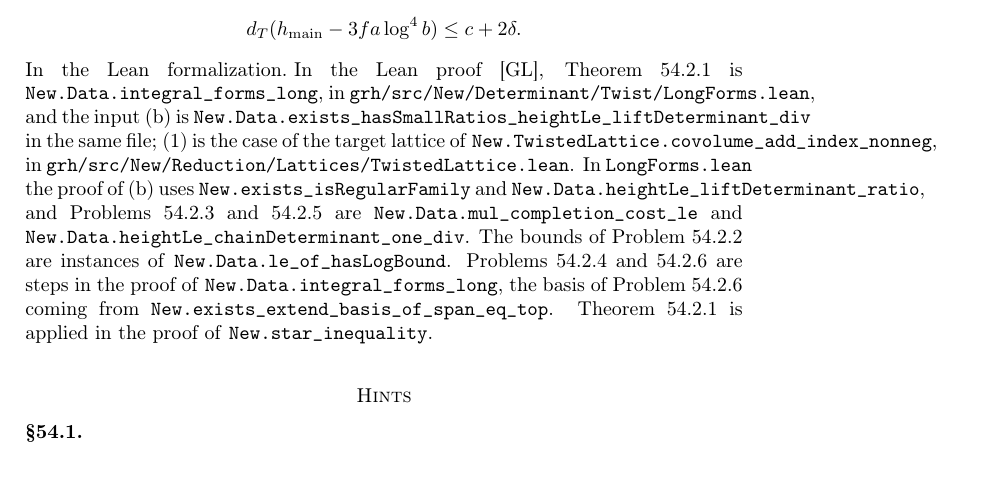
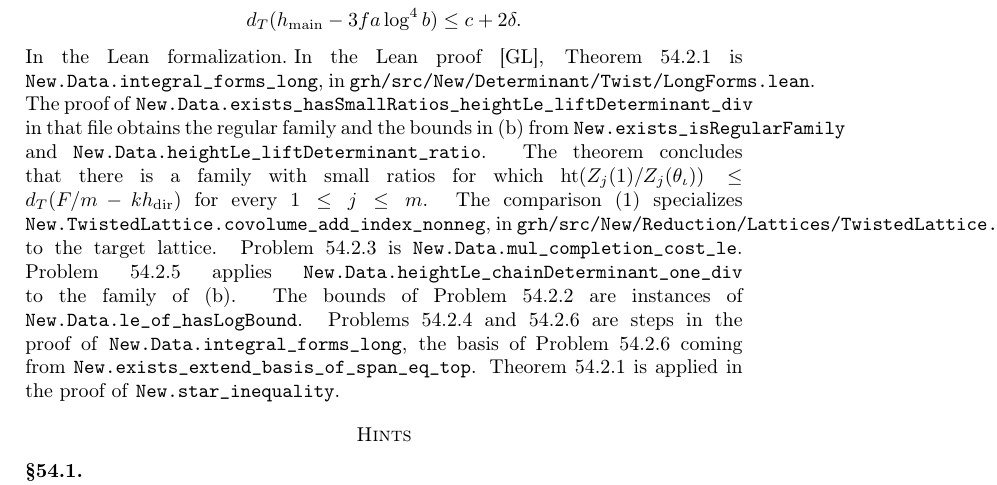
Before and after one commit to ultronozm/grh-workbook, a LaTeX paper (20261126T040200--theorem-c__workbook.tex): part of page 3 of 4, cut so that both start at the same text. Compiled offline with pdfLaTeX.

Commit message:
Theorem C: apply fidelity audit round 21 (input (b) obtained in the proof, volume problem applies the lemma, absolute values of Hecke L-values)

```diff
--- a/20261126T040200--theorem-c__workbook.tex
+++ b/20261126T040200--theorem-c__workbook.tex
@@ -138,7 +138,7 @@ Let \(y_1, \dots, y_n\) be linearly independent target forms with \((1 - 4/b^2)d
 \]
 \end{theorem}
 
-\paragraph{In the Lean formalization.}  In the Lean proof~\cite{GL}, Theorem~\ref{thm:C} is \lean{New.Data.integral\_forms\_long}, in \lean{grh/src/New/Determinant/Twist/LongForms.lean}, and the input~(b) is \lean{New.Data.exists\_hasSmallRatios\_heightLe\_liftDeterminant\_div} in the same file; \eqref{eq:twist} is the case of the target lattice of \lean{New.TwistedLattice.covolume\_add\_index\_nonneg}, in \lean{grh/src/New/Reduction/Lattices/TwistedLattice.lean}.  In \lean{LongForms.lean} the proof of~(b) uses \lean{New.exists\_isRegularFamily} and \lean{New.Data.heightLe\_liftDeterminant\_ratio}, and Problems~\ref{pr:completion} and~\ref{pr:volume} are \lean{New.Data.mul\_completion\_cost\_le} and \lean{New.Data.heightLe\_chainDeterminant\_one\_div}.  The bounds of Problem~\ref{pr:scales} are instances of \lean{New.Data.le\_of\_hasLogBound}.  Problems~\ref{pr:denom} and~\ref{pr:C} are steps in the proof of \lean{New.Data.integral\_forms\_long}, the basis of Problem~\ref{pr:C} coming from \lean{New.exists\_extend\_basis\_of\_span\_eq\_top}.  Theorem~\ref{thm:C} is applied in the proof of \lean{New.star\_inequality}.
+\paragraph{In the Lean formalization.}  In the Lean proof~\cite{GL}, Theorem~\ref{thm:C} is \lean{New.Data.integral\_forms\_long}, in \lean{grh/src/New/Determinant/Twist/LongForms.lean}.  The proof of \lean{New.Data.exists\_hasSmallRatios\_heightLe\_liftDeterminant\_div} in that file obtains the regular family and the bounds in~(b) from \lean{New.exists\_isRegularFamily} and \lean{New.Data.heightLe\_liftDeterminant\_ratio}.  The theorem concludes that there is a family with small ratios for which \(\hgt(Z_j(1)/Z_j(\theta_\iota)) \le d_T(F/m-k\hdir)\) for every \(1 \le j \le m\).  The comparison~\eqref{eq:twist} specializes \lean{New.TwistedLattice.covolume\_add\_index\_nonneg}, in \lean{grh/src/New/Reduction/Lattices/TwistedLattice.lean}, to the target lattice.  Problem~\ref{pr:completion} is \lean{New.Data.mul\_completion\_cost\_le}.  Problem~\ref{pr:volume} applies \lean{New.Data.heightLe\_chainDeterminant\_one\_div} to the family of~(b).  The bounds of Problem~\ref{pr:scales} are instances of \lean{New.Data.le\_of\_hasLogBound}.  Problems~\ref{pr:denom} and~\ref{pr:C} are steps in the proof of \lean{New.Data.integral\_forms\_long}, the basis of Problem~\ref{pr:C} coming from \lean{New.exists\_extend\_basis\_of\_span\_eq\_top}.  Theorem~\ref{thm:C} is applied in the proof of \lean{New.star\_inequality}.
 
 \section*{Hints}
 
```
Also changed, not shown: 20261126T040200--theorem-c__workbook.tex (2 more changed lines).
